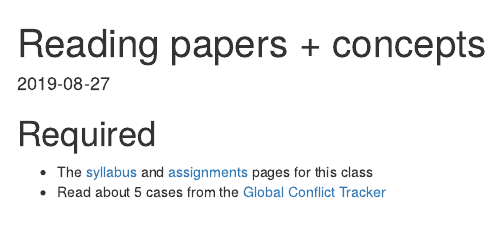
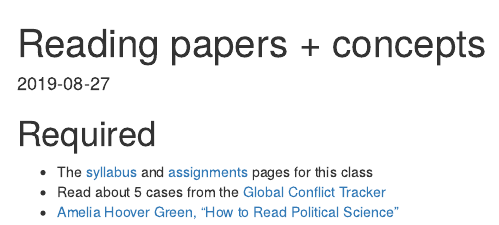
Before and after one commit to hail2thief/poli-416, an R Markdown document (content/reading/01-reading.Rmd): the page in a window 1100 px wide, from its top. Rendered offline with R 4.5, knitr and Pandoc, with nearby package versions.

Commit message:
added first week reading

```diff
--- a/content/reading/01-reading.Rmd
+++ b/content/reading/01-reading.Rmd
@@ -8,5 +8,6 @@ csl: ../../static/bib/chicago-fullnote-bibliography-no-bib.csl
 
 # Required
 
-- The [syllabus](/syllabus/) and [assignments](/assignments/) pages for this class
-- Read about 5 cases from the [Global Conflict Tracker](https://www.cfr.org/interactive/global-conflict-tracker/?category=us)
+- <i class="fa fa-external-link-square-alt" aria-hidden="true"></i> The [syllabus](/syllabus/) and [assignments](/assignments/) pages for this class
+- <i class="fa fa-external-link-square-alt" aria-hidden="true"></i> Read about 5 cases from the [Global Conflict Tracker](https://www.cfr.org/interactive/global-conflict-tracker/?category=us)
+- <i class="far fa-file-pdf"></i> [Amelia Hoover Green, "How to Read Political Science"](/files/amelia-green-how-to-read.pdf)
```
Also changed, not shown: content/reading/01-reading.html, static/files/amelia-green-how-to-read.pdf (added).
